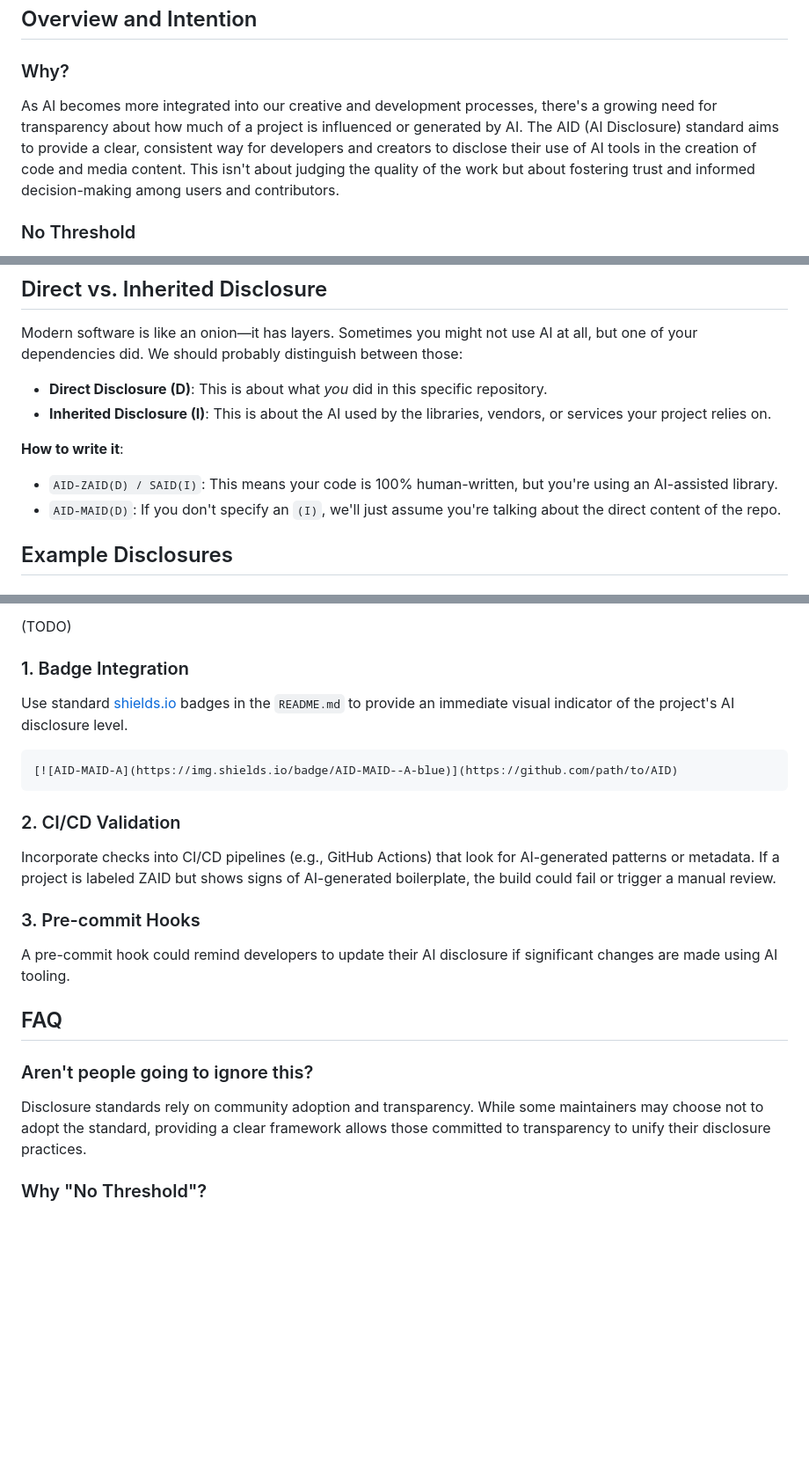
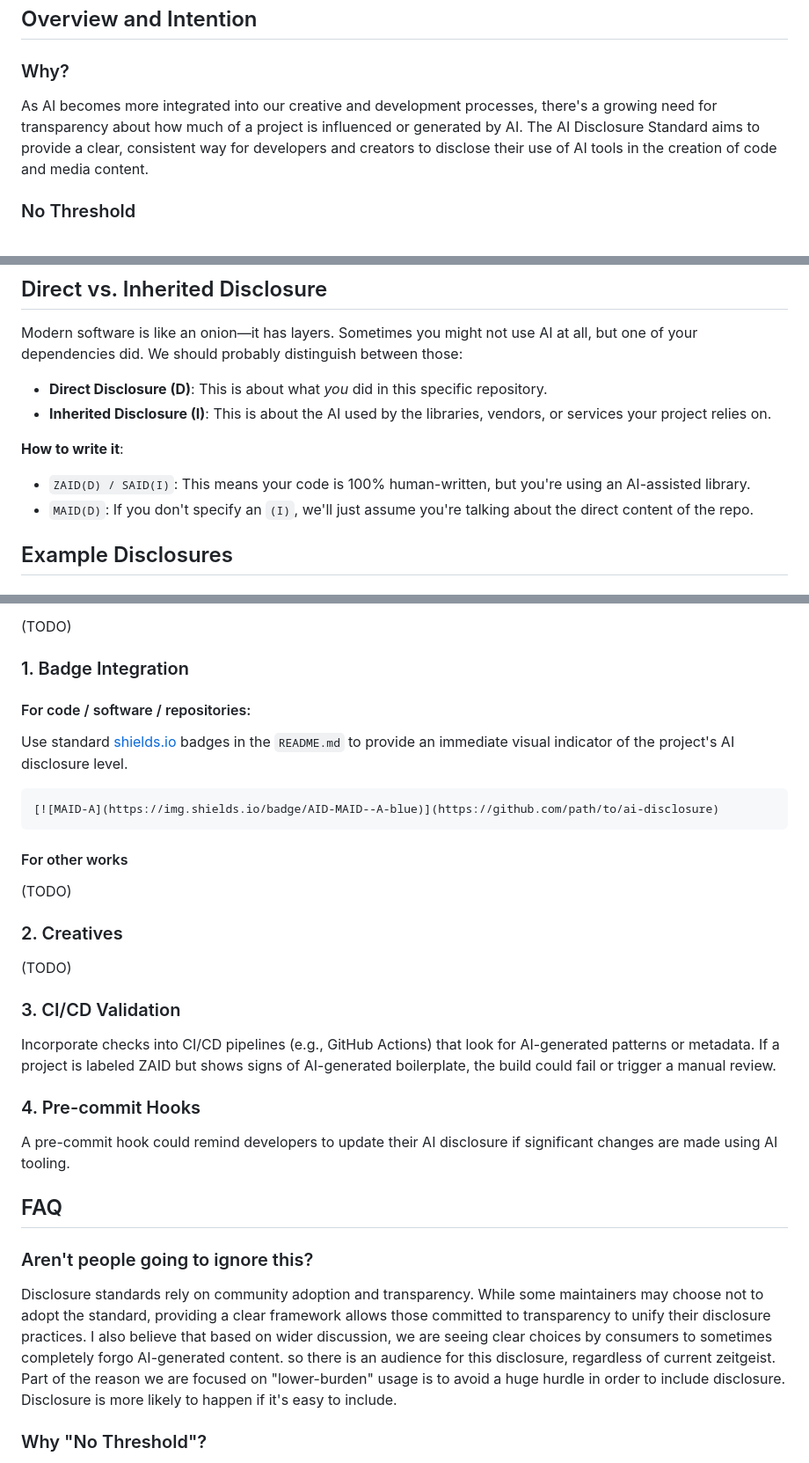
Before and after one commit to pmkuny/AID, a Markdown page: README.md, 3 parts joined by grey strips. Shown at 88% size. Rendered like a GitHub page; blank space fills up the shorter version.

Commit message:
Cleaning up some AI-generated content to be clearer

````diff
--- a/README.md
+++ b/README.md
@@ -24,7 +26,7 @@ See [CONTRIBUTING](./CONTRIBUTING.md)
 ## Overview and Intention
 
 ### Why?
-As AI becomes more integrated into our creative and development processes, there's a growing need for transparency about how much of a project is influenced or generated by AI. The AID (AI Disclosure) standard aims to provide a clear, consistent way for developers and creators to disclose their use of AI tools in the creation of code and media content. This isn't about judging the quality of the work but about fostering trust and informed decision-making among users and contributors.
+As AI becomes more integrated into our creative and development processes, there's a growing need for transparency about how much of a project is influenced or generated by AI. The AI Disclosure Standard aims to provide a clear, consistent way for developers and creators to disclose their use of AI tools in the creation of code and media content.
 
 ### No Threshold
 One of the concepts encapsulated here is the "no threshold" approach, which simply means that for the purposes of this disclosure, ANY intentional usage of AI, including AI tooling or a vendor that provides AI tooling (or an output that is AI-generated or influenced) **passes the threshold for AI usage**.
@@ -82,8 +85,8 @@ Modern software is like an onion—it has layers. Sometimes you might not use AI
 - **Inherited Disclosure (I)**: This is about the AI used by the libraries, vendors, or services your project relies on.
 
 **How to write it**:
-- `AID-ZAID(D) / SAID(I)`: This means your code is 100% human-written, but you're using an AI-assisted library.
-- `AID-MAID(D)`: If you don't specify an `(I)`, we'll just assume you're talking about the direct content of the repo.
+- `ZAID(D) / SAID(I)`: This means your code is 100% human-written, but you're using an AI-assisted library.
+- `MAID(D)`: If you don't specify an `(I)`, we'll just assume you're talking about the direct content of the repo.
 
 ## Example Disclosures
 
@@ -151,21 +156,27 @@ To ensure the AI Disclosure standard is practical and widely adopted, we propose
 (TODO)
 
 ### 1. Badge Integration
+#### For code / software / repositories:
 Use standard [shields.io](https://shields.io) badges in the `README.md` to provide an immediate visual indicator of the project's AI disclosure level.
 ```markdown
-[![AID-MAID-A](https://img.shields.io/badge/AID-MAID--A-blue)](https://github.com/path/to/AID)
+[![MAID-A](https://img.shields.io/badge/AID-MAID--A-blue)](https://github.com/path/to/ai-disclosure)
 ```
+#### For other works
+(TODO)
 
-### 2. CI/CD Validation
+### 2. Creatives
+(TODO)
+
+### 3. CI/CD Validation
 Incorporate checks into CI/CD pipelines (e.g., GitHub Actions) that look for AI-generated patterns or metadata. If a project is labeled ZAID but shows signs of AI-generated boilerplate, the build could fail or trigger a manual review.
 
-### 3. Pre-commit Hooks
+### 4. Pre-commit Hooks
 A pre-commit hook could remind developers to update their AI disclosure if significant changes are made using AI tooling.
 
 ## FAQ
 
 ### Aren't people going to ignore this?
-Disclosure standards rely on community adoption and transparency. While some maintainers may choose not to adopt the standard, providing a clear framework allows those committed to transparency to unify their disclosure practices.
+Disclosure standards rely on community adoption and transparency. While some maintainers may choose not to adopt the standard, providing a clear framework allows those committed to transparency to unify their disclosure practices. I also believe that based on wider discussion, we are seeing clear choices by consumers to sometimes completely forgo AI-generated content. so there is an audience for this disclosure, regardless of current zeitgeist. Part of the reason we are focused on "lower-burden" usage is to avoid a huge hurdle in order to include disclosure. Disclosure is more likely to happen if it's easy to include.
 
 ### Why "No Threshold"?
 Even minor AI usage (such as automated formatting or bug-fixing) marks a shift in the creative process. Setting the disclosure threshold at zero establishes a clear, binary starting point for transparency, while usage levels (SAID, MAID, etc.) provide the necessary nuance.
````
Also changed, not shown: other parts of README.md (+8 -3 lines).
